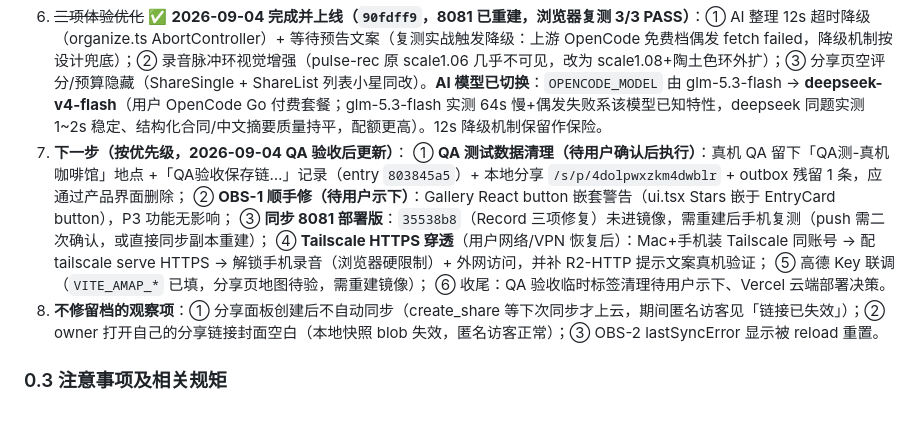
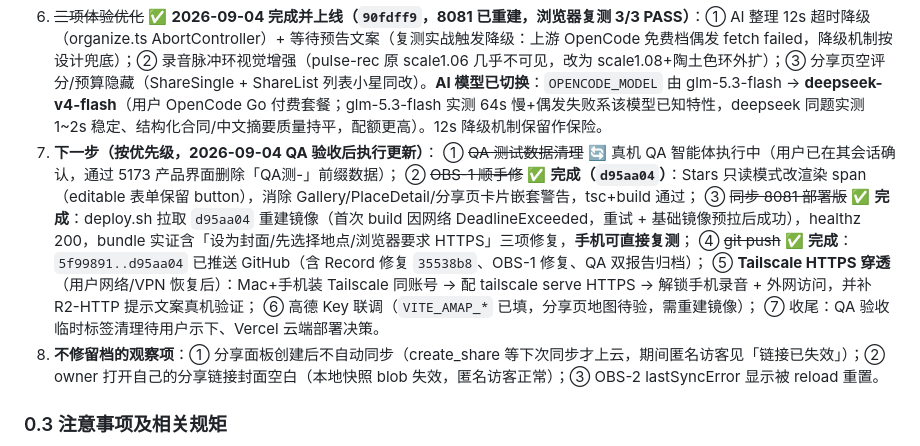
Before and after one commit to wanghoufan/place-journal, a Markdown page: docs/handoff/HANDOFF.md, the part around the change. Drawn GitHub-style; blank space fills up the shorter version.

Commit message:
docs: HANDOFF 收工快照——四项验收后执行完成（OBS-1 修复/8081 重建/push/数据清理转真机QA）

```diff
--- a/docs/handoff/HANDOFF.md
+++ b/docs/handoff/HANDOFF.md
@@ -47,13 +47,14 @@
 4. ~~自验收~~ ✅ 2026-09-04 SELF_CHECK_PASS（8081 生产版：首页/三tab/详情/控制台全净；子代理浏览器无登录态属环境因素）。**已交付两份转交提示词（对话内）**：QA 回归测试（R1-R5 今日修复回归 + B1-B5 基线回归）与产品视觉验收（8 屏走查），报告落点 docs/qa/QA回归报告丨2026-09-04.md 与 docs/qa/视觉验收报告丨2026-09-04.md，均未执行。
 5. **验收报告甄别（2026-09-04 上午）**：QA 回归（QA_FAIL）与视觉验收（VA_FAIL）两份报告经复核，8 个 FAIL 项真问题仅 2 个——① Find 标签选中后无法取消（toggleScene 只加不减）**已修**（`b819931`，含整词匹配防「咖啡」误亮「咖啡茶饮」，8081 重建后复测 PASS）；② 8081 OAuth 被 Supabase Redirect 白名单挡（只登记了 5173）→ 用户已在 Dashboard 补 `localhost:8081` + `192.168.31.60:8081`，登录复测 PASS（免密回跳，云端已连接）。**伪 bug 更正**：VA-02 我方提示词链接格式写错（真实 `/s/p/:slug`）；VA-03 首页=相册双列是设计，基线描述对应 Find 页；VA-06 绿野书屋 entry 本身无评分标签；R2 智能体等待 5.5s 不足 + 一轮未选地点（实测 UI 全链 PASS：OpenCode 64s 慢响应，前端 ~30s 降级 localHeuristics 并有提示条）。R3 语音=桌面无真实音频输入的环境限制。
 6. ~~三项体验优化~~ ✅ **2026-09-04 完成并上线（`90fdff9`，8081 已重建，浏览器复测 3/3 PASS）**：① AI 整理 12s 超时降级（organize.ts AbortController）+ 等待预告文案（复测实战触发降级：上游 OpenCode 免费档偶发 fetch failed，降级机制按设计兜底）；② 录音脉冲环视觉增强（pulse-rec 原 scale1.06 几乎不可见，改为 scale1.08+陶土色环外扩）；③ 分享页空评分/预算隐藏（ShareSingle + ShareList 列表小星同改）。**AI 模型已切换**：`OPENCODE_MODEL` 由 glm-5.3-flash → **deepseek-v4-flash**（用户 OpenCode Go 付费套餐；glm-5.3-flash 实测 64s 慢+偶发失败系该模型已知特性，deepseek 同题实测 1~2s 稳定、结构化合同/中文摘要质量持平，配额更高）。12s 降级机制保留作保险。
-7. **下一步（按优先级，2026-09-04 QA 验收后更新）**：
-   ① **QA 测试数据清理（待用户确认后执行）**：真机 QA 留下「QA测-真机咖啡馆」地点 +「QA验收保存链…」记录（entry `803845a5`）+ 本地分享 `/s/p/4dolpwxzkm4dwblr` + outbox 残留 1 条，应通过产品界面删除；
-   ② **OBS-1 顺手修（待用户示下）**：Gallery React button 嵌套警告（ui.tsx Stars 嵌于 EntryCard button），P3 功能无影响；
-   ③ **同步 8081 部署版**：`35538b8`（Record 三项修复）未进镜像，需重建后手机复测（push 需二次确认，或直接同步副本重建）；
-   ④ **Tailscale HTTPS 穿透**（用户网络/VPN 恢复后）：Mac+手机装 Tailscale 同账号 → 配 tailscale serve HTTPS → 解锁手机录音（浏览器硬限制）+ 外网访问，并补 R2-HTTP 提示文案真机验证；
-   ⑤ 高德 Key 联调（`VITE_AMAP_*` 已填，分享页地图待验，需重建镜像）；
-   ⑥ 收尾：QA 验收临时标签清理待用户示下、Vercel 云端部署决策。
+7. **下一步（按优先级，2026-09-04 QA 验收后执行更新）**：
+   ① ~~QA 测试数据清理~~ 🔄 真机 QA 智能体执行中（用户已在其会话确认，通过 5173 产品界面删除「QA测-」前缀数据）；
+   ② ~~OBS-1 顺手修~~ ✅ **完成（`d95aa04`）**：Stars 只读模式改渲染 span（editable 表单保留 button），消除 Gallery/PlaceDetail/分享页卡片嵌套警告，tsc+build 通过；
+   ③ ~~同步 8081 部署版~~ ✅ **完成**：deploy.sh 拉取 `d95aa04` 重建镜像（首次 build 因网络 DeadlineExceeded，重试 + 基础镜像预拉后成功），healthz 200，bundle 实证含「设为封面/先选择地点/浏览器要求 HTTPS」三项修复，**手机可直接复测**；
+   ④ ~~git push~~ ✅ **完成**：`5f99891..d95aa04` 已推送 GitHub（含 Record 修复 `35538b8`、OBS-1 修复、QA 双报告归档）；
+   ⑤ **Tailscale HTTPS 穿透**（用户网络/VPN 恢复后）：Mac+手机装 Tailscale 同账号 → 配 tailscale serve HTTPS → 解锁手机录音 + 外网访问，并补 R2-HTTP 提示文案真机验证；
+   ⑥ 高德 Key 联调（`VITE_AMAP_*` 已填，分享页地图待验，需重建镜像）；
+   ⑦ 收尾：QA 验收临时标签清理待用户示下、Vercel 云端部署决策。
 8. **不修留档的观察项**：① 分享面板创建后不自动同步（create_share 等下次同步才上云，期间匿名访客见「链接已失效」）；② owner 打开自己的分享链接封面空白（本地快照 blob 失效，匿名访客正常）；③ OBS-2 lastSyncError 显示被 reload 重置。
 
 ### 0.3 注意事项及相关规矩
```
